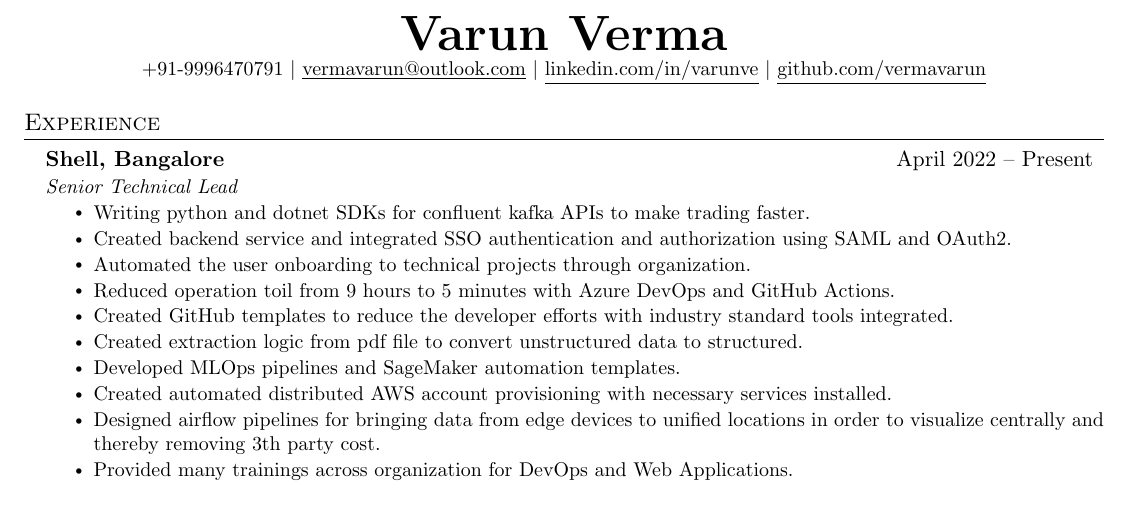
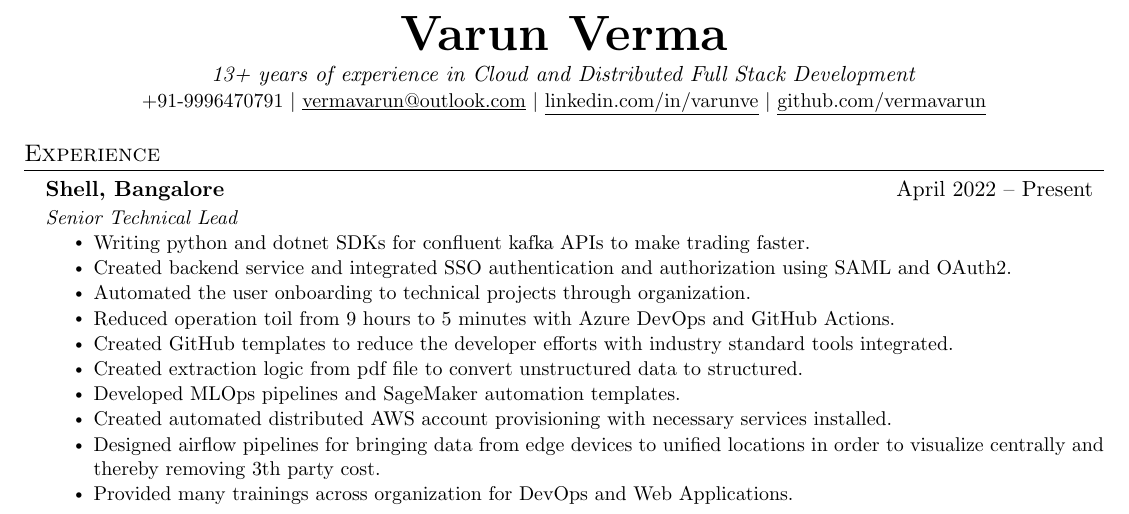
Before and after one commit to vermavarun/vermavarun.github.io, a LaTeX CV (resume.tex): part of page 1 of 2, cut so that both start at the same text. Compiled offline with pdfLaTeX.

Commit message:
Update experience details in resume and index.html

```diff
--- a/resume.tex
+++ b/resume.tex
@@ -93,9 +93,12 @@
 
 %----------HEADING----------
 \begin{center}
-    \textbf{\Huge \scshape Varun Verma} \\ \vspace{1pt}
+    \textbf{\Huge \scshape Varun Verma} \\
+    \vspace{2pt}
+    \textit{13+ years of experience in Cloud and Distributed Full Stack Development} \\
+    \vspace{1pt}
     \small +91-9996470791 $|$ \href{mailto:vermavarun@outlook.com}{\underline{vermavarun@outlook.com}} $|$
-    \href{https://linkedin.com/in/...}{\underline{linkedin.com/in/varunve}} $|$
+    \href{https://linkedin.com/in/varunve}{\underline{linkedin.com/in/varunve}} $|$
     \href{https://github.com/vermavarun}{\underline{github.com/vermavarun}}
 \end{center}
 
```
Also changed, not shown: 1 other file.
